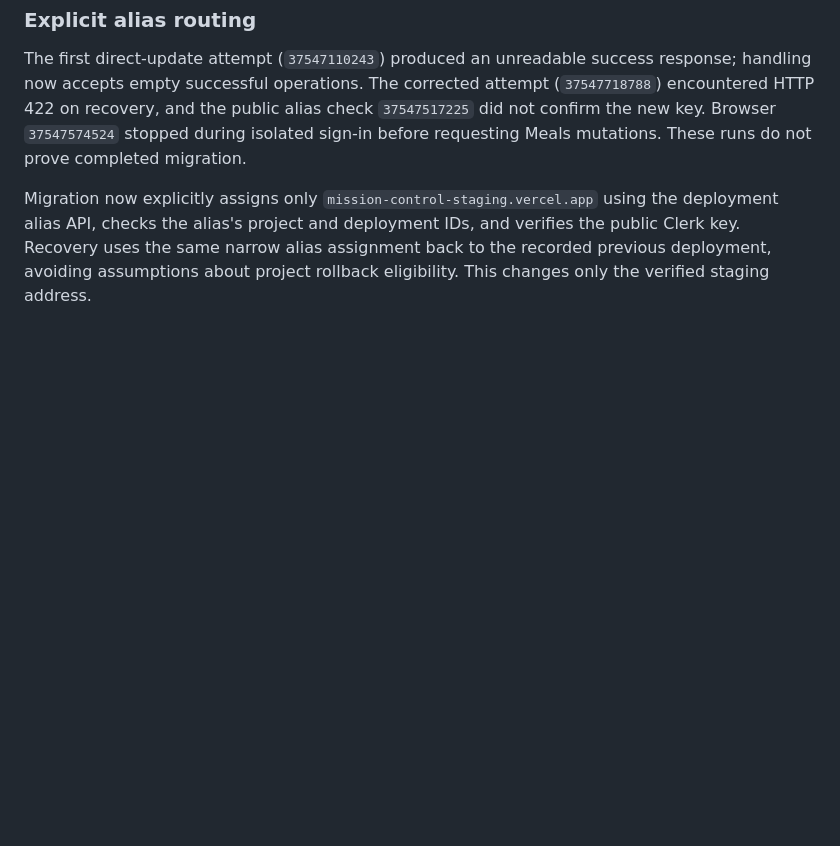
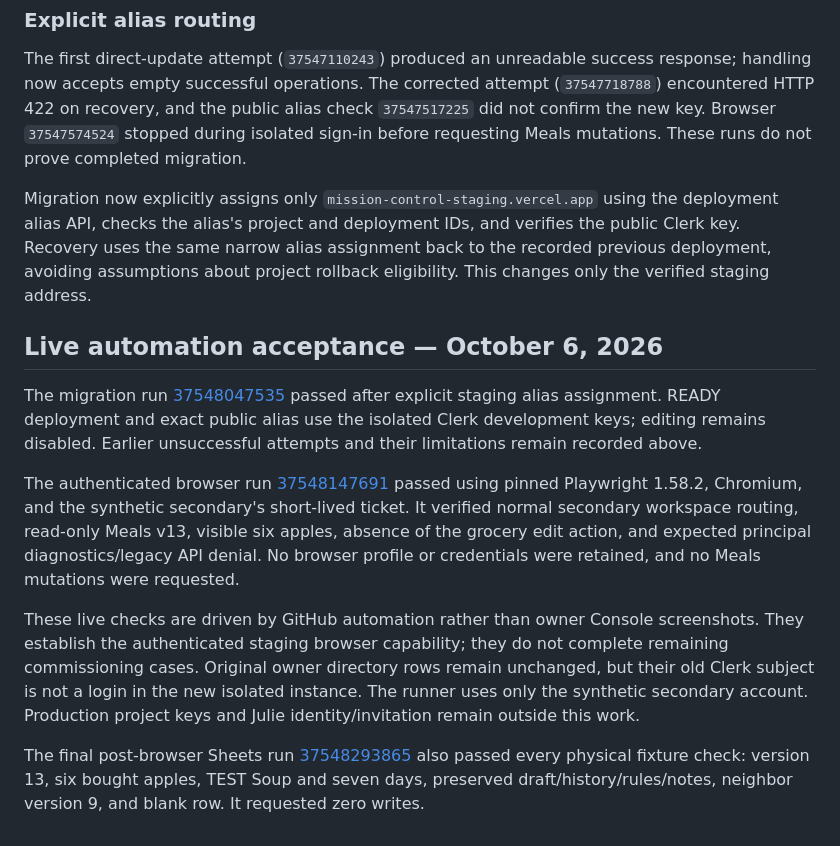
Before and after one commit to ATMJButler/Mission-Control, a Markdown page: docs/staging-google-automation.md, the part around the change. Drawn GitHub-style; blank space fills up the shorter version.

Commit message:
Record automated staging browser and post-check fixture acceptance

```diff
--- a/docs/staging-google-automation.md
+++ b/docs/staging-google-automation.md
@@ -173,3 +173,29 @@ the deployment alias API, checks the alias's project and deployment IDs, and
 verifies the public Clerk key. Recovery uses the same narrow alias assignment
 back to the recorded previous deployment, avoiding assumptions about project
 rollback eligibility. This changes only the verified staging address.
+
+## Live automation acceptance — October 6, 2026
+
+The migration run [37548047535](https://github.com/ATMJButler/Mission-Control/actions/runs/37548047535)
+passed after explicit staging alias assignment. READY deployment and exact
+public alias use the isolated Clerk development keys; editing remains disabled.
+Earlier unsuccessful attempts and their limitations remain recorded above.
+
+The authenticated browser run [37548147691](https://github.com/ATMJButler/Mission-Control/actions/runs/37548147691)
+passed using pinned Playwright 1.58.2, Chromium, and the synthetic secondary's
+short-lived ticket. It verified normal secondary workspace routing, read-only
+Meals v13, visible six apples, absence of the grocery edit action, and expected
+principal diagnostics/legacy API denial. No browser profile or credentials were
+retained, and no Meals mutations were requested.
+
+These live checks are driven by GitHub automation rather than owner Console
+screenshots. They establish the authenticated staging browser capability; they
+do not complete remaining commissioning cases. Original owner directory rows
+remain unchanged, but their old Clerk subject is not a login in the new isolated
+instance. The runner uses only the synthetic secondary account. Production
+project keys and Julie identity/invitation remain outside this work.
+
+The final post-browser Sheets run [37548293865](https://github.com/ATMJButler/Mission-Control/actions/runs/37548293865)
+also passed every physical fixture check: version 13, six bought apples, TEST Soup
+and seven days, preserved draft/history/rules/notes, neighbor version 9, and blank
+row. It requested zero writes.
```
Also changed, not shown: docs/staging-member-meals-evidence.md (+13 -0 lines).
